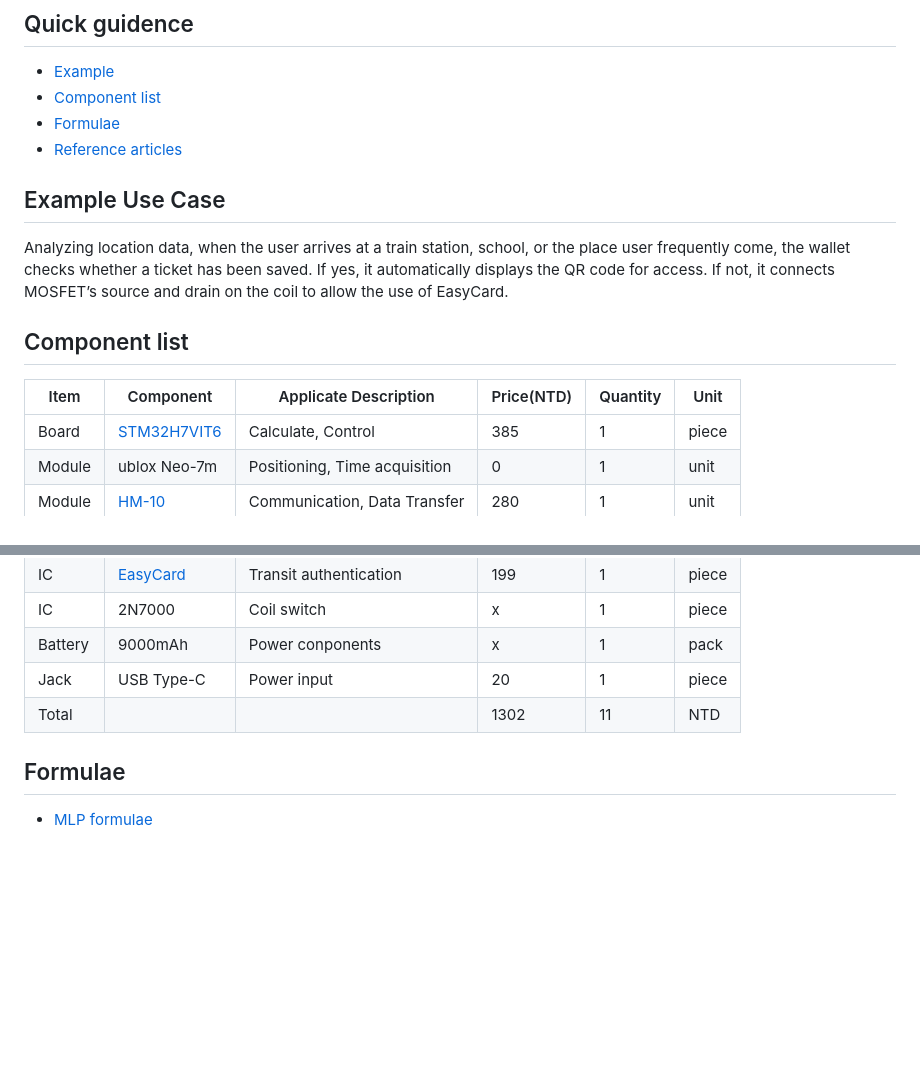
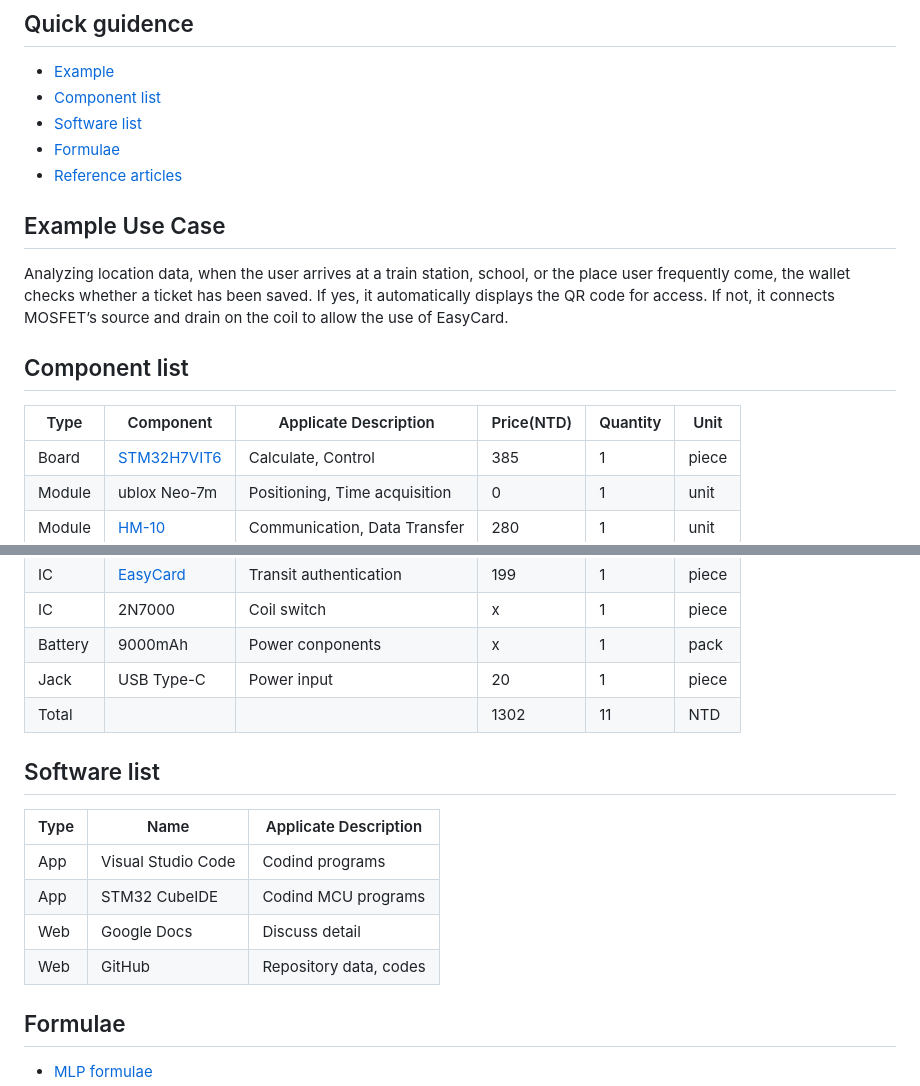
Before and after one commit to Flamecthulhu/AI_Wallet_Grade3, a Markdown page: README.md, 2 parts joined by grey strips. GitHub-like rendering; blank space fills up the shorter version.

Commit message:
[08/03/2025 Sun  09:53 PM]: Update readme.md

```diff
--- a/README.md
+++ b/README.md
@@ -7,6 +7,7 @@ By collecting location data, it can automatically display the appropriate QR cod
 ## Quick guidence
 - [Example](#example-use-case)
 - [Component list](#component-list)
+- [Software list](#software-list)
 - [Formulae](#formulae)
 - [Reference articles](#reference-articles)
 
@@ -17,7 +18,7 @@ If not, it connects MOSFET’s source and drain on the coil to allow the use of
 
 ## Component list
 
-| Item | Component | Applicate Description | Price(NTD) | Quantity | Unit |
+| Type | Component | Applicate Description | Price(NTD) | Quantity | Unit |
 | --- | --- | --- | --- | --- | --- |
 | Board | [STM32H7VIT6](https://shopee.tw/STM32H7%E6%A0%B8%E5%BF%83%E6%9D%BF-%E5%8E%9F%E8%A3%9DSTM32H750VBT6-STM32H743VIT6-%E9%96%8B%E7%99%BC%E6%9D%BF%E6%A0%B8%E5%BF%83%E6%9D%BF-i.1373963606.29520723765?xptdk=6c2fda6e-0860-48dc-9459-c875ffafa929) | Calculate, Control | 385 | 1 | piece |
 | Module | ublox Neo-7m | Positioning, Time acquisition | 0 | 1 | unit |
@@ -32,6 +33,14 @@ If not, it connects MOSFET’s source and drain on the coil to allow the use of
 | Jack | USB Type-C | Power input | 20 | 1 | piece |
 | Total | | | 1302 | 11 | NTD |
 
+## Software list
+| Type | Name | Applicate Description |
+| --- | --- | --- |
+| App | Visual Studio Code | Codind programs |
+| App | STM32 CubeIDE | Codind MCU programs |
+| Web | Google Docs | Discuss detail |
+| Web | GitHub | Repository data, codes |
+
 ## Formulae
 - [MLP formulae](./MLP_formulae.pdf)
 
```
